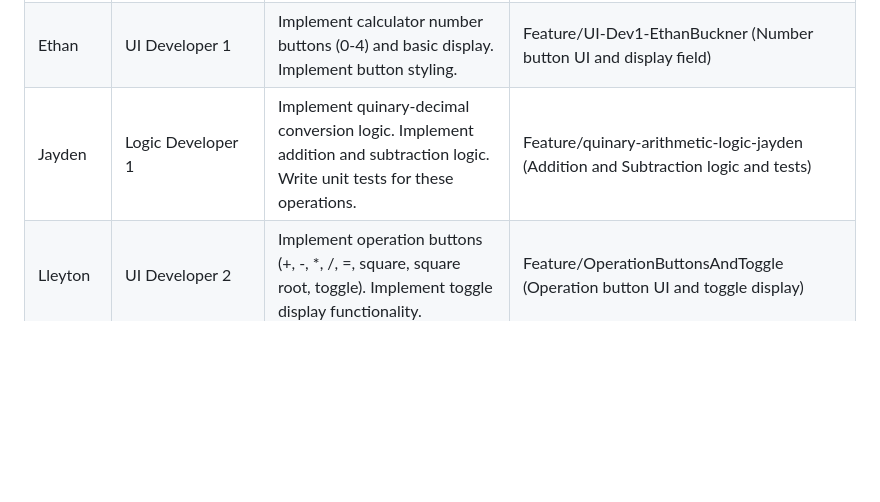
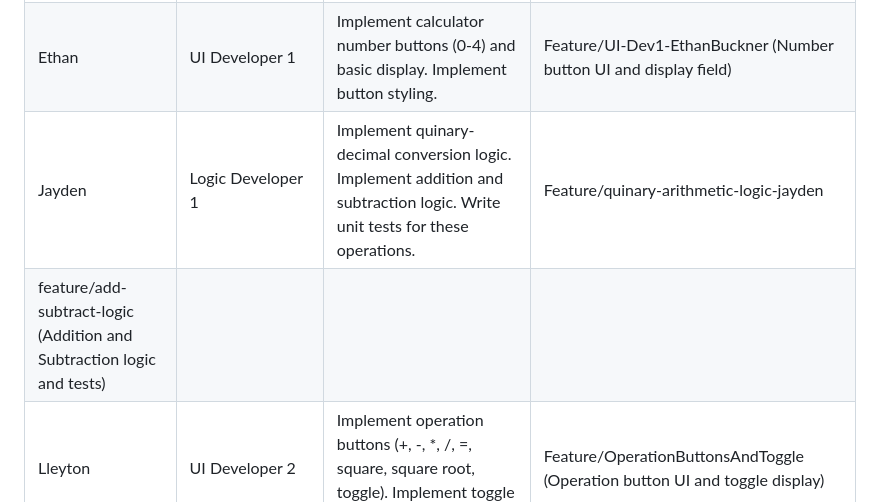
Before and after one commit to starksinclair/quinary-calculator-4, a Markdown page: README.md, the part around the change. Drawn GitHub-style; blank space fills up the shorter version.

Commit message:
added second branch to README.md

```diff
--- a/README.md
+++ b/README.md
@@ -64,6 +64,7 @@ A calculator that operates in base-5 (quinary) with support for addition, subtra
 |-----------|-----------------------------|--------------------------------------------------------------------------------------|---------------------------------------------------------------------------------------------------|
 | Sinclair  | Connecting and Documentation| Set up the project, connect the UI with the logic, update the README.md and take meeting notes. | Feature/connection                                                                                |
 | Ethan     | UI Developer 1              | Implement calculator number buttons (0-4) and basic display. Implement button styling. | Feature/UI-Dev1-EthanBuckner (Number button UI and display field)                                 |
-| Jayden    | Logic Developer 1           | Implement quinary-decimal conversion logic. Implement addition and subtraction logic. Write unit tests for these operations. | Feature/quinary-arithmetic-logic-jayden (Addition and Subtraction logic and tests)                |
+| Jayden    | Logic Developer 1           | Implement quinary-decimal conversion logic. Implement addition and subtraction logic. Write unit tests for these operations. | Feature/quinary-arithmetic-logic-jayden
+feature/add-subtract-logic (Addition and Subtraction logic and tests)                |
 | Lleyton   | UI Developer 2              | Implement operation buttons (+, -, *, /, =, square, square root, toggle). Implement toggle display functionality. | Feature/OperationButtonsAndToggle (Operation button UI and toggle display)                        |
 | Shristi   | Logic Developer 2           | Implement multiplication and division logic. Implement square and square root logic. Write unit tests for these operations. | Feature/advanced-arithmetic-logic (Multiplication, Division, Square, Square Root logic and tests) |
```
